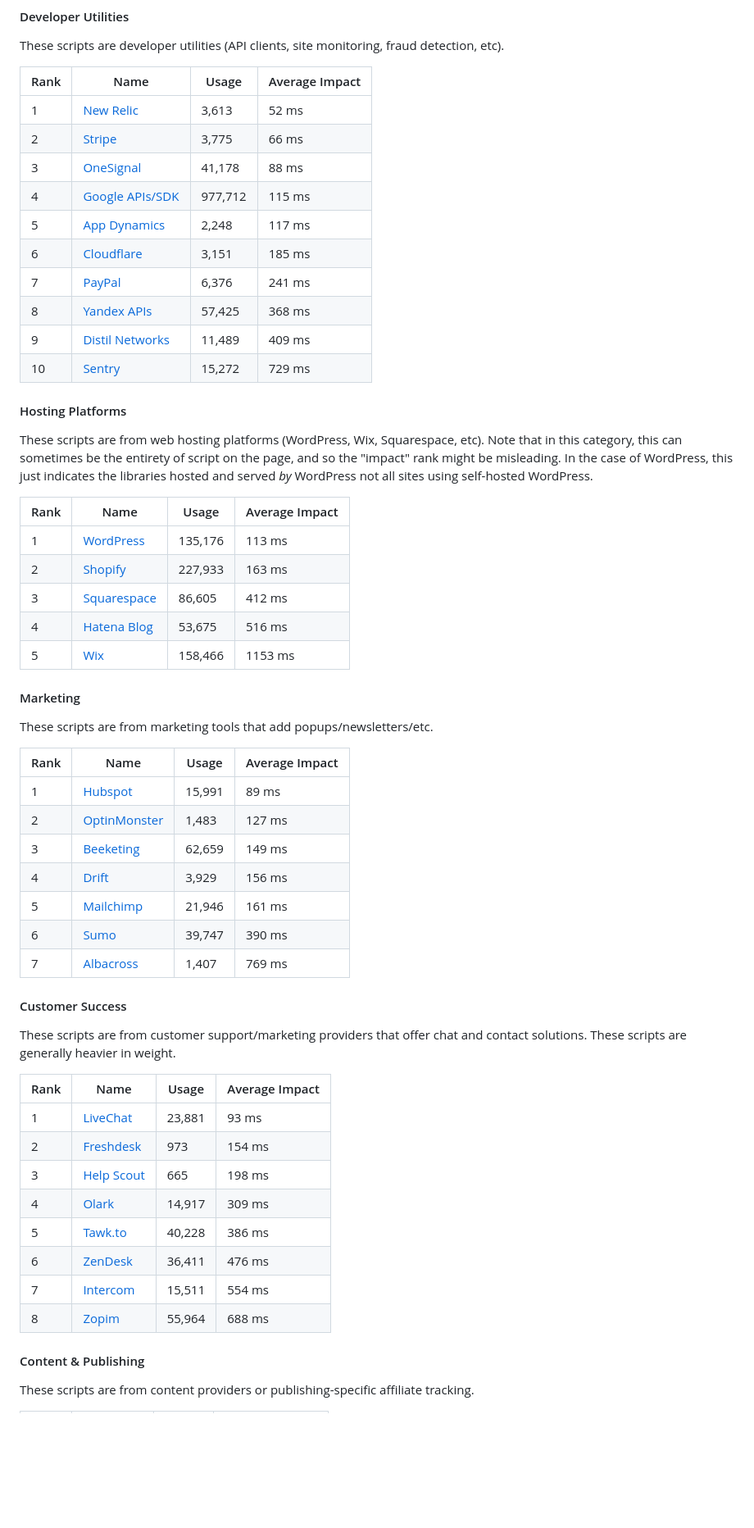
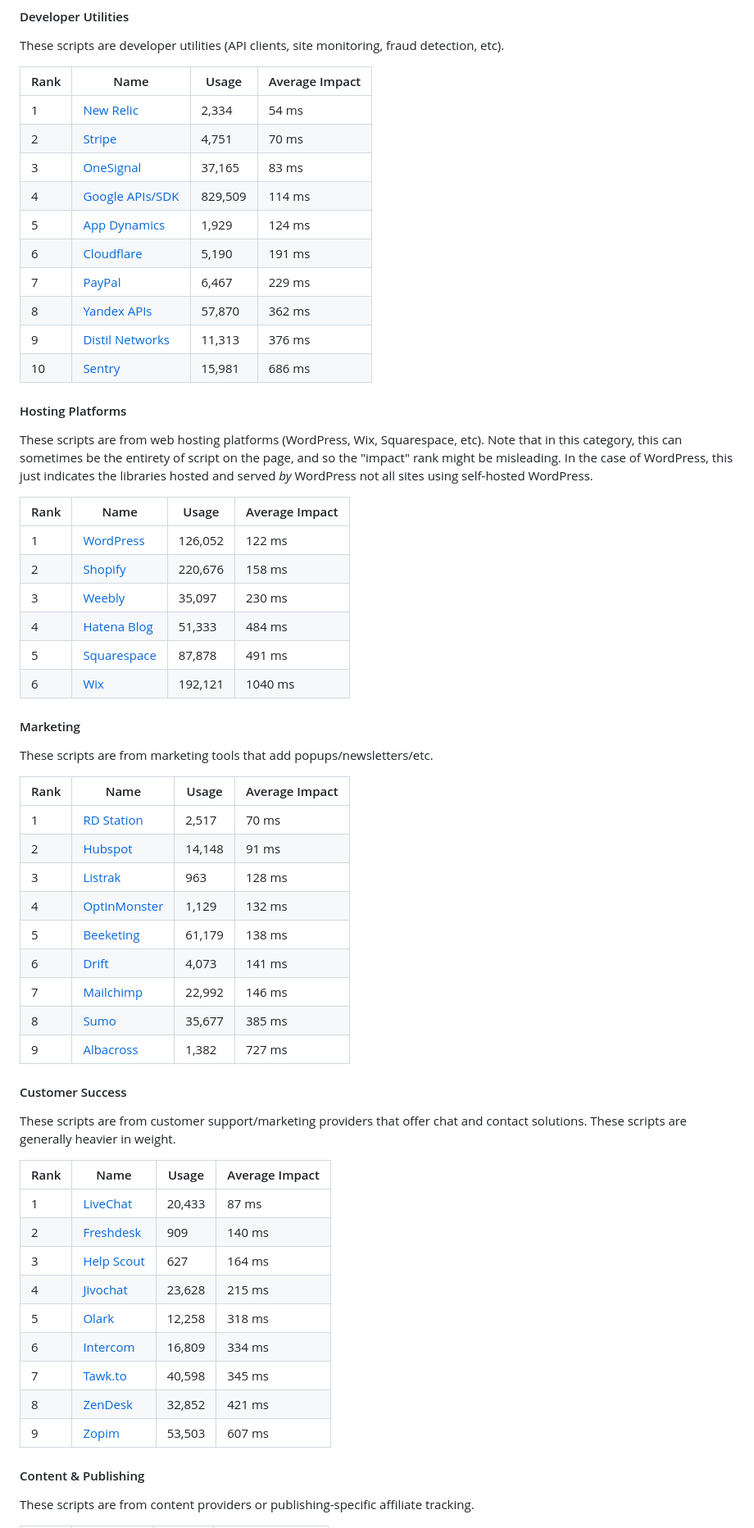
Before and after one commit to patrickhulce/third-party-web, a Markdown page: README.md, the part around the change printed below. Shown: that part at 82% size. Rendered like a GitHub page; blank space fills up the shorter version.

```diff
--- a/README.md
+++ b/README.md
@@ -156,16 +165,16 @@ These scripts are developer utilities (API clients, site monitoring, fraud detec
 
 | Rank | Name                                                               | Usage   | Average Impact |
 | ---- | ------------------------------------------------------------------ | ------- | -------------- |
-| 1    | [New Relic](https://newrelic.com/)                                 | 3,613   | 52 ms          |
-| 2    | [Stripe](https://stripe.com)                                       | 3,775   | 66 ms          |
-| 3    | [OneSignal](https://onesignal.com/)                                | 41,178  | 88 ms          |
-| 4    | [Google APIs/SDK](https://developers.google.com/apis-explorer/#p/) | 977,712 | 115 ms         |
-| 5    | [App Dynamics](https://www.appdynamics.com/)                       | 2,248   | 117 ms         |
-| 6    | [Cloudflare](https://www.cloudflare.com/website-optimization/)     | 3,151   | 185 ms         |
-| 7    | [PayPal](https://paypal.com)                                       | 6,376   | 241 ms         |
-| 8    | [Yandex APIs](https://yandex.ru/)                                  | 57,425  | 368 ms         |
-| 9    | [Distil Networks](https://www.distilnetworks.com/)                 | 11,489  | 409 ms         |
-| 10   | [Sentry](https://sentry.io/)                                       | 15,272  | 729 ms         |
+| 1    | [New Relic](https://newrelic.com/)                                 | 2,334   | 54 ms          |
+| 2    | [Stripe](https://stripe.com)                                       | 4,751   | 70 ms          |
+| 3    | [OneSignal](https://onesignal.com/)                                | 37,165  | 83 ms          |
+| 4    | [Google APIs/SDK](https://developers.google.com/apis-explorer/#p/) | 829,509 | 114 ms         |
+| 5    | [App Dynamics](https://www.appdynamics.com/)                       | 1,929   | 124 ms         |
+| 6    | [Cloudflare](https://www.cloudflare.com/website-optimization/)     | 5,190   | 191 ms         |
+| 7    | [PayPal](https://paypal.com)                                       | 6,467   | 229 ms         |
+| 8    | [Yandex APIs](https://yandex.ru/)                                  | 57,870  | 362 ms         |
+| 9    | [Distil Networks](https://www.distilnetworks.com/)                 | 11,313  | 376 ms         |
+| 10   | [Sentry](https://sentry.io/)                                       | 15,981  | 686 ms         |
 
 <a name="hosting"></a>
 
@@ -175,11 +184,12 @@ These scripts are from web hosting platforms (WordPress, Wix, Squarespace, etc).
 
 | Rank | Name                                        | Usage   | Average Impact |
 | ---- | ------------------------------------------- | ------- | -------------- |
-| 1    | [WordPress](https://wp.com/)                | 135,176 | 113 ms         |
-| 2    | [Shopify](https://www.shopify.com/)         | 227,933 | 163 ms         |
-| 3    | [Squarespace](https://www.squarespace.com/) | 86,605  | 412 ms         |
-| 4    | [Hatena Blog](https://hatenablog.com/)      | 53,675  | 516 ms         |
-| 5    | [Wix](https://www.wix.com/)                 | 158,466 | 1153 ms        |
+| 1    | [WordPress](https://wp.com/)                | 126,052 | 122 ms         |
+| 2    | [Shopify](https://www.shopify.com/)         | 220,676 | 158 ms         |
+| 3    | [Weebly](https://www.weebly.com/)           | 35,097  | 230 ms         |
+| 4    | [Hatena Blog](https://hatenablog.com/)      | 51,333  | 484 ms         |
+| 5    | [Squarespace](https://www.squarespace.com/) | 87,878  | 491 ms         |
+| 6    | [Wix](https://www.wix.com/)                 | 192,121 | 1040 ms        |
 
 <a name="marketing"></a>
 
@@ -187,15 +197,17 @@ These scripts are from web hosting platforms (WordPress, Wix, Squarespace, etc).
 
 These scripts are from marketing tools that add popups/newsletters/etc.
 
-| Rank | Name                                      | Usage  | Average Impact |
-| ---- | ----------------------------------------- | ------ | -------------- |
-| 1    | [Hubspot](https://hubspot.com/)           | 15,991 | 89 ms          |
-| 2    | [OptinMonster](https://optinmonster.com/) | 1,483  | 127 ms         |
-| 3    | [Beeketing](https://beeketing.com/)       | 62,659 | 149 ms         |
-| 4    | [Drift](https://www.drift.com/)           | 3,929  | 156 ms         |
-| 5    | [Mailchimp](https://mailchimp.com/)       | 21,946 | 161 ms         |
-| 6    | [Sumo](https://sumo.com/)                 | 39,747 | 390 ms         |
-| 7    | [Albacross](https://albacross.com/)       | 1,407  | 769 ms         |
+| Rank | Name                                        | Usage  | Average Impact |
+| ---- | ------------------------------------------- | ------ | -------------- |
+| 1    | [RD Station](https://www.rdstation.com/en/) | 2,517  | 70 ms          |
+| 2    | [Hubspot](https://hubspot.com/)             | 14,148 | 91 ms          |
+| 3    | [Listrak](https://www.listrak.com/)         | 963    | 128 ms         |
+| 4    | [OptinMonster](https://optinmonster.com/)   | 1,129  | 132 ms         |
+| 5    | [Beeketing](https://beeketing.com/)         | 61,179 | 138 ms         |
+| 6    | [Drift](https://www.drift.com/)             | 4,073  | 141 ms         |
+| 7    | [Mailchimp](https://mailchimp.com/)         | 22,992 | 146 ms         |
+| 8    | [Sumo](https://sumo.com/)                   | 35,677 | 385 ms         |
+| 9    | [Albacross](https://albacross.com/)         | 1,382  | 727 ms         |
 
 <a name="customer-success"></a>
 
@@ -205,14 +217,15 @@ These scripts are from customer support/marketing providers that offer chat and
 
 | Rank | Name                                     | Usage  | Average Impact |
 | ---- | ---------------------------------------- | ------ | -------------- |
-| 1    | [LiveChat](https://www.livechatinc.com/) | 23,881 | 93 ms          |
-| 2    | [Freshdesk](https://freshdesk.com/)      | 973    | 154 ms         |
-| 3    | [Help Scout](https://www.helpscout.net/) | 665    | 198 ms         |
-| 4    | [Olark](https://www.olark.com/)          | 14,917 | 309 ms         |
-| 5    | [Tawk.to](https://www.tawk.to/)          | 40,228 | 386 ms         |
-| 6    | [ZenDesk](https://zendesk.com/)          | 36,411 | 476 ms         |
-| 7    | [Intercom](https://www.intercom.com/)    | 15,511 | 554 ms         |
-| 8    | [Zopim](https://www.zopim.com/)          | 55,964 | 688 ms         |
+| 1    | [LiveChat](https://www.livechatinc.com/) | 20,433 | 87 ms          |
+| 2    | [Freshdesk](https://freshdesk.com/)      | 909    | 140 ms         |
+| 3    | [Help Scout](https://www.helpscout.net/) | 627    | 164 ms         |
+| 4    | [Jivochat](https://www.jivochat.com/)    | 23,628 | 215 ms         |
+| 5    | [Olark](https://www.olark.com/)          | 12,258 | 318 ms         |
+| 6    | [Intercom](https://www.intercom.com/)    | 16,809 | 334 ms         |
+| 7    | [Tawk.to](https://www.tawk.to/)          | 40,598 | 345 ms         |
+| 8    | [ZenDesk](https://zendesk.com/)          | 32,852 | 421 ms         |
+| 9    | [Zopim](https://www.zopim.com/)          | 53,503 | 607 ms         |
 
 <a name="content"></a>
 
```
Also changed, not shown: other parts of README.md (+172 -157 lines), lib/2019-02-01.md (added, +1 -0 lines), by-category.png, 1 other file.
